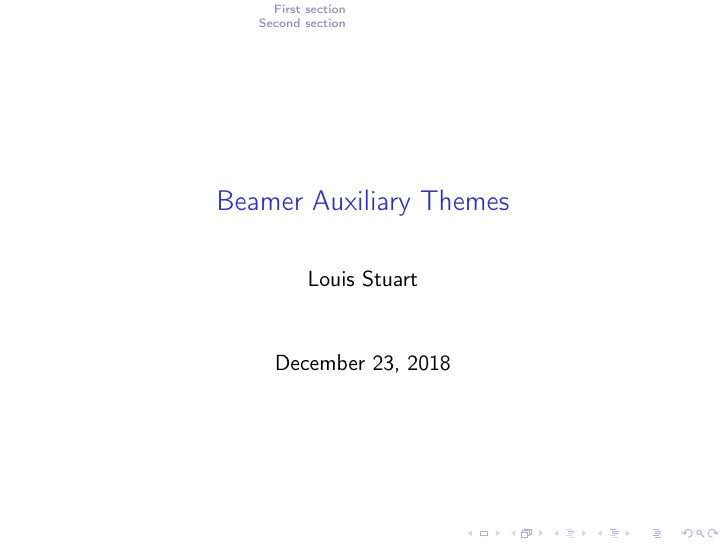
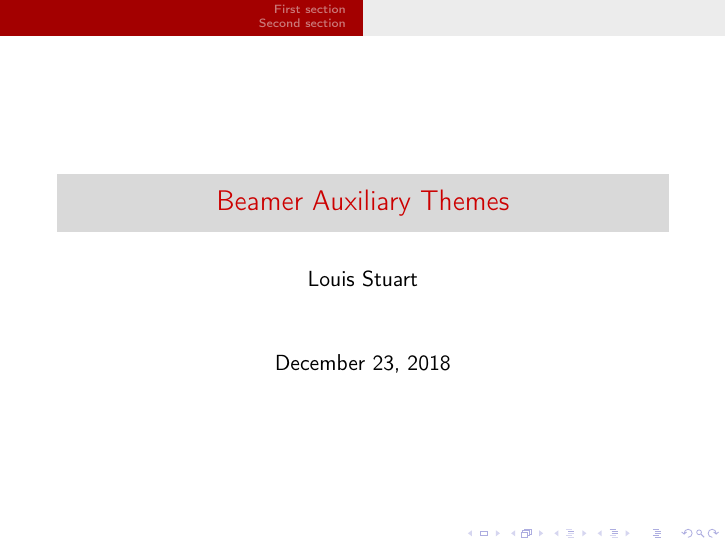
Before and after one commit to louisstuart96/beamerauxtheme, LaTeX slides (doc/example-outer-splitwithminiframes.tex, which reads themes/beamerouterthemesplitwithminiframes.sty): page 1 of 7. Compiled offline with pdfLaTeX.

Commit message:
Bugfix and update before release
- Compatibility in mini frame and subsection colors
- Adds color themes in examples

```diff
--- a/doc/example-outer-splitwithminiframes.tex
+++ b/doc/example-outer-splitwithminiframes.tex
@@ -21,6 +21,7 @@
 \hypersetup{unicode}
 
 \useoutertheme{splitwithminiframes}
+\usecolortheme{beaver}
 
 \title{Beamer Auxiliary Themes}
 \author{Louis Stuart}
--- a/themes/beamerouterthemesplitwithminiframes.sty
+++ b/themes/beamerouterthemesplitwithminiframes.sty
@@ -17,7 +17,7 @@
 
 \setbeamertemplate{section in head/foot}{\hfill\insertsectionhead}
 \setbeamertemplate{section in head/foot shaded}{\hfill\color{fg!50!bg}\insertsectionhead}
-
+\setbeamercolor{mini frame}{parent=subsection in head/foot}
 
 \def\insertsubsectionnavigationwithminiframe#1{%
   \hbox to #1{%
@@ -50,16 +50,15 @@
         \def\insertpartheadnumber{##6}%
         \leavevmode\setbox\beamer@tempbox=\hbox{\beamer@link(##4){%
           \usebeamerfont{mini frame}%
+          \usebeamercolor[fg]{mini frame}%
           \ifnum\c@section=##1%
             \ifnum\c@subsection=##2%
-              \usebeamercolor[fg]{mini frame}%
               \ifnum\c@subsectionslide=##3%
                 \usebeamertemplate{mini frame}
               \else%
                 \usebeamertemplate{mini frame in current subsection}
               \fi%
             \else%
-              \usebeamercolor{mini frame}%
               \usebeamertemplate{mini frame in other subsection}
             \fi%
           \else%
```
Also changed, not shown: build.lua (+0 -1 lines), doc/example-outer-sidebarwithminiframes.tex (+1 -0 lines), doc/example-outer-twolines.tex (+1 -0 lines).
